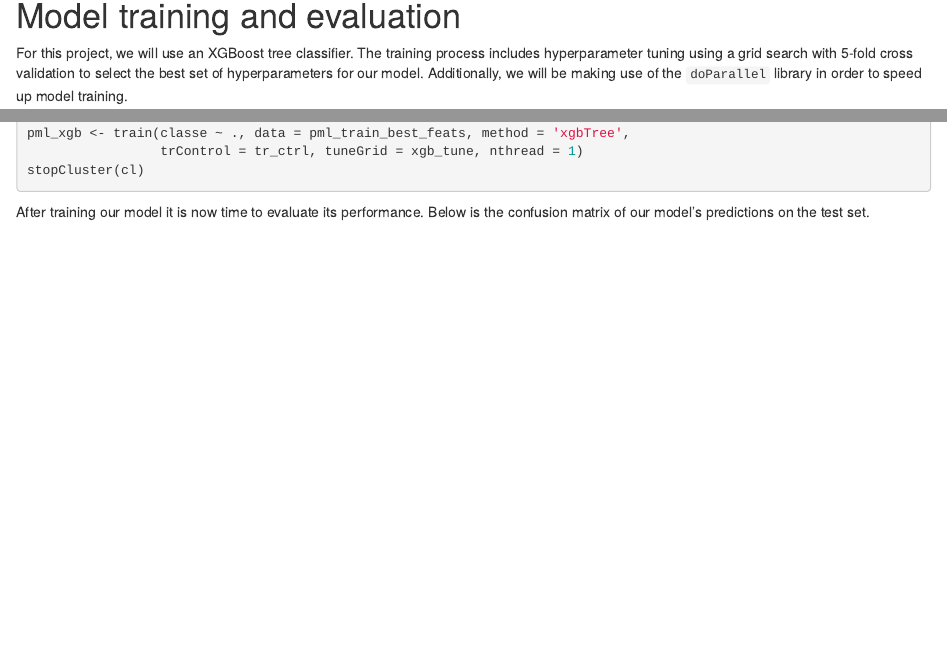
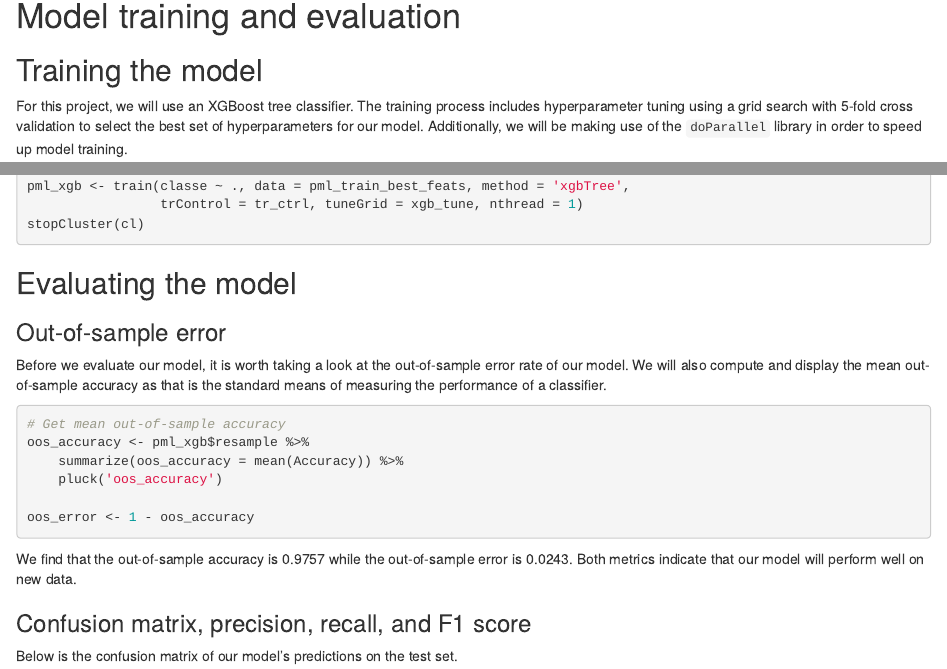
Before and after one commit to TheSeaGiraffe/prediction-assignment, an R Markdown document (prediction_assignment.Rmd): the page in a window 1100 px wide, from 4410 px down, and a second part further down, joined at a grey line. Rendered offline with R 4.5, knitr and Pandoc, with nearby package versions; some code elsewhere in the file could not run offline.

Commit message:
Add new subsections to model training section of report.

````diff
--- a/prediction_assignment.Rmd
+++ b/prediction_assignment.Rmd
@@ -238,6 +238,8 @@ pml_train_best_feats <- pml_train %>% select(all_of(best_features), classe)
 
 # Model training and evaluation
 
+## Training the model
+
 For this project, we will use an XGBoost tree classifier. The training process
 includes hyperparameter tuning using a grid search with 5-fold cross validation
 to select the best set of hyperparameters for our model. Additionally, we will
@@ -274,8 +276,31 @@ stopCluster(cl)
 load('trained_model/pml_xgb.Rda')
 ```
 
-After training our model it is now time to evaluate its performance. Below is
-the confusion matrix of our model's predictions on the test set.
+## Evaluating the model
+
+### Out-of-sample error
+
+Before we evaluate our model, it is worth taking a look at the out-of-sample
+error rate of our model. We will also compute and display the mean out-of-sample
+accuracy as that is the standard means of measuring the performance of a
+classifier.
+
+```{r out of sample error}
+# Get mean out-of-sample accuracy
+oos_accuracy <- pml_xgb$resample %>%
+    summarize(oos_accuracy = mean(Accuracy)) %>%
+    pluck('oos_accuracy')
+
+oos_error <- 1 - oos_accuracy
+```
+
+We find that the out-of-sample accuracy is `r round(oos_accuracy, 4)` while the
+out-of-sample error is `r round(1 - oos_accuracy, 4)`. Both metrics indicate
+that our model will perform well on new data.
+
+### Confusion matrix, precision, recall, and F1 score
+
+Below is the confusion matrix of our model's predictions on the test set.
 
 ```{r plot confusion matrix}
 # Save confusion matrix object
````
Also changed, not shown: prediction_assignment.html, prediction_assignment.Rmd (20 more changed lines), 1 other file.
